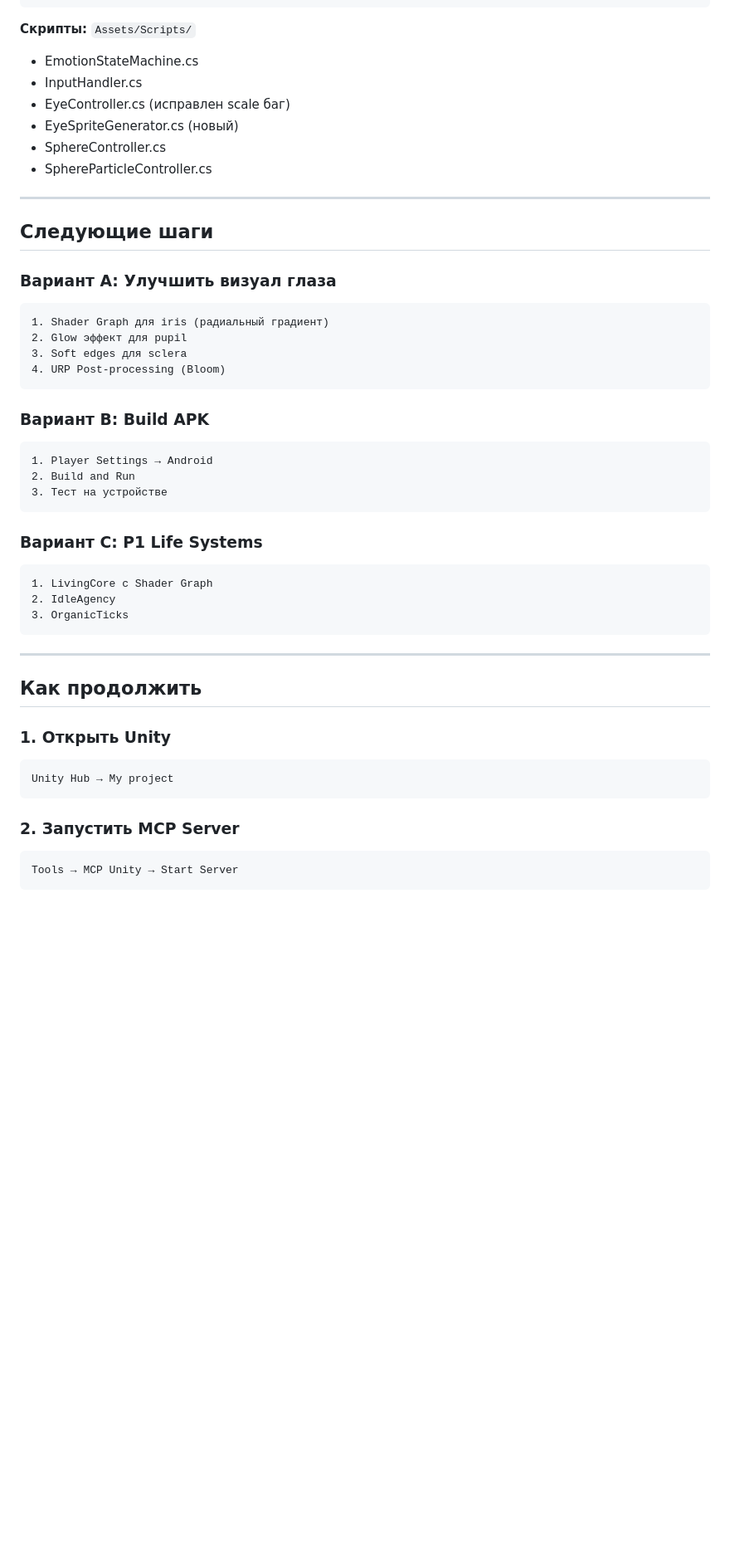
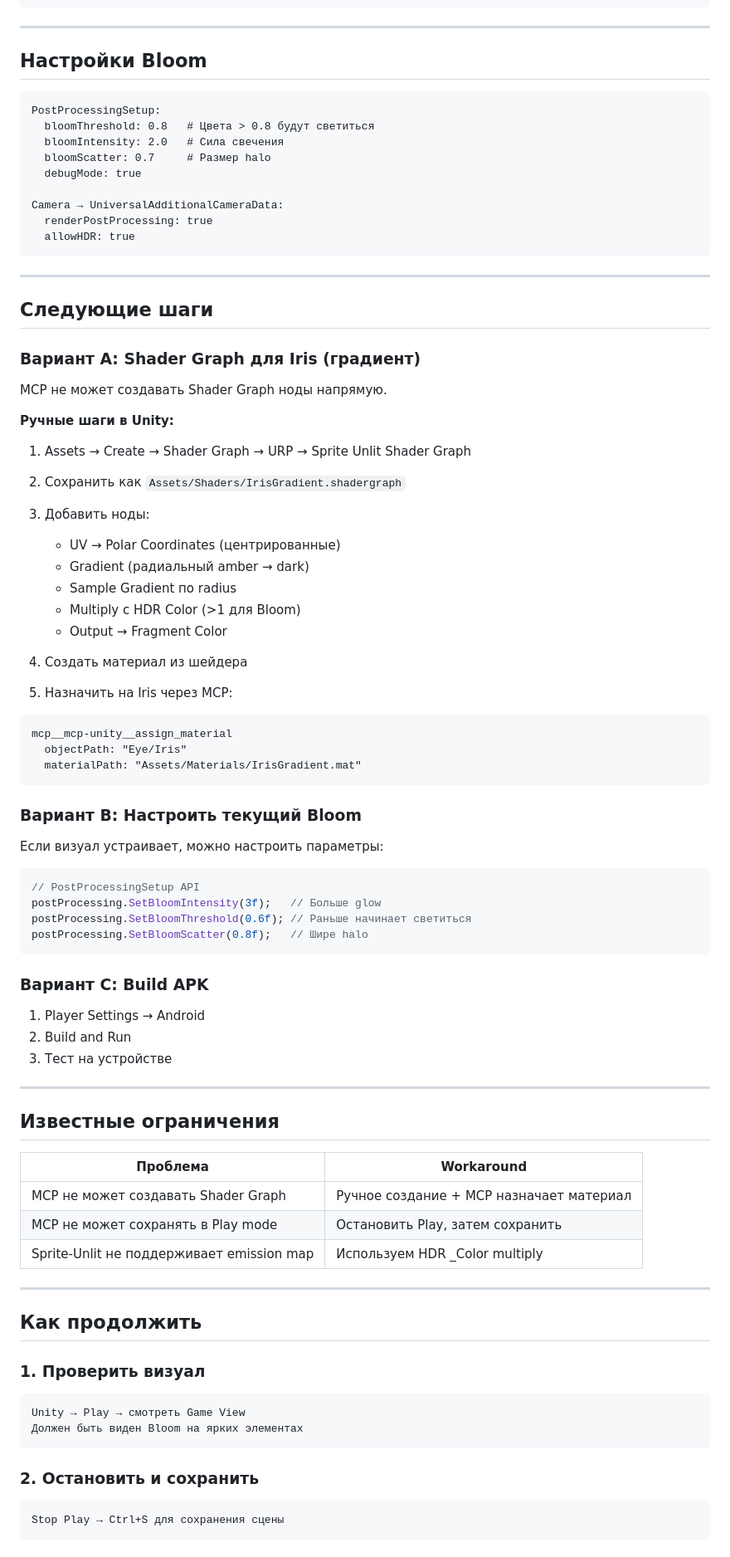
Before and after one commit to Humanji7/sphere-777, a Markdown page: docs/HANDOFF_UNITY_MIGRATION.md, the part around one of its changes. Shown at 83% size. Drawn GitHub-style; blank space fills up the shorter version.

````diff
--- a/docs/HANDOFF_UNITY_MIGRATION.md
+++ b/docs/HANDOFF_UNITY_MIGRATION.md
@@ -97,51 +100,83 @@
 └── TestSphere (не используется)
 ```
 
-**Скрипты:** `Assets/Scripts/`
-- EmotionStateMachine.cs
-- InputHandler.cs
-- EyeController.cs (исправлен scale баг)
-- EyeSpriteGenerator.cs (новый)
-- SphereController.cs
-- SphereParticleController.cs
+---
+
+## Настройки Bloom
+
+```
+PostProcessingSetup:
+  bloomThreshold: 0.8   # Цвета > 0.8 будут светиться
+  bloomIntensity: 2.0   # Сила свечения
+  bloomScatter: 0.7     # Размер halo
+  debugMode: true
+
+Camera → UniversalAdditionalCameraData:
+  renderPostProcessing: true
+  allowHDR: true
+```
 
 ---
 
 ## Следующие шаги
 
-### Вариант A: Улучшить визуал глаза
+### Вариант A: Shader Graph для Iris (градиент)
+MCP не может создавать Shader Graph ноды напрямую.
+
+**Ручные шаги в Unity:**
+1. Assets → Create → Shader Graph → URP → Sprite Unlit Shader Graph
+2. Сохранить как `Assets/Shaders/IrisGradient.shadergraph`
+3. Добавить ноды:
+   - UV → Polar Coordinates (центрированные)
+   - Gradient (радиальный amber → dark)
+   - Sample Gradient по radius
+   - Multiply с HDR Color (>1 для Bloom)
+   - Output → Fragment Color
+
+4. Создать материал из шейдера
+5. Назначить на Iris через MCP:
 ```
-1. Shader Graph для iris (радиальный градиент)
-2. Glow эффект для pupil
-3. Soft edges для sclera
-4. URP Post-processing (Bloom)
+mcp__mcp-unity__assign_material
+  objectPath: "Eye/Iris"
+  materialPath: "Assets/Materials/IrisGradient.mat"
 ```
 
-### Вариант B: Build APK
+### Вариант B: Настроить текущий Bloom
+Если визуал устраивает, можно настроить параметры:
+```csharp
+// PostProcessingSetup API
+postProcessing.SetBloomIntensity(3f);   // Больше glow
+postProcessing.SetBloomThreshold(0.6f); // Раньше начинает светиться
+postProcessing.SetBloomScatter(0.8f);   // Шире halo
 ```
+
+### Вариант C: Build APK
 1. Player Settings → Android
 2. Build and Run
 3. Тест на устройстве
-```
 
-### Вариант C: P1 Life Systems
-```
-1. LivingCore с Shader Graph
-2. IdleAgency
-3. OrganicTicks
-```
+---
+
+## Известные ограничения
+
+| Проблема | Workaround |
+|----------|------------|
+| MCP не может создавать Shader Graph | Ручное создание + MCP назначает материал |
+| MCP не может сохранять в Play mode | Остановить Play, затем сохранить |
+| Sprite-Unlit не поддерживает emission map | Используем HDR _Color multiply |
 
 ---
 
 ## Как продолжить
 
-### 1. Открыть Unity
+### 1. Проверить визуал
 ```
-Unity Hub → My project
+Unity → Play → смотреть Game View
+Должен быть виден Bloom на ярких элементах
 ```
 
-### 2. Запустить MCP Server
+### 2. Остановить и сохранить
 ```
-Tools → MCP Unity → Start Server
+Stop Play → Ctrl+S для сохранения сцены
 ```
 
````
Also changed, not shown: other parts of docs/HANDOFF_UNITY_MIGRATION.md (+33 -41 lines).
